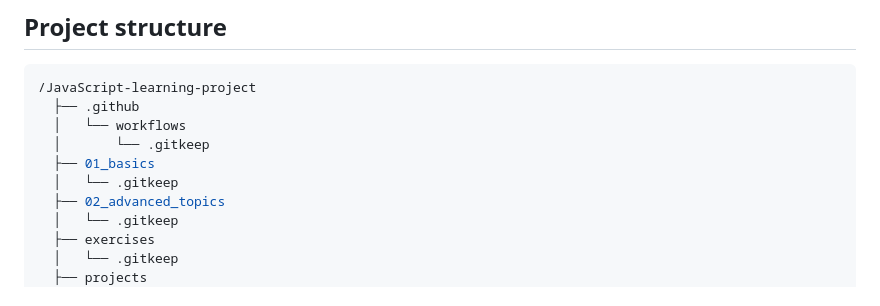
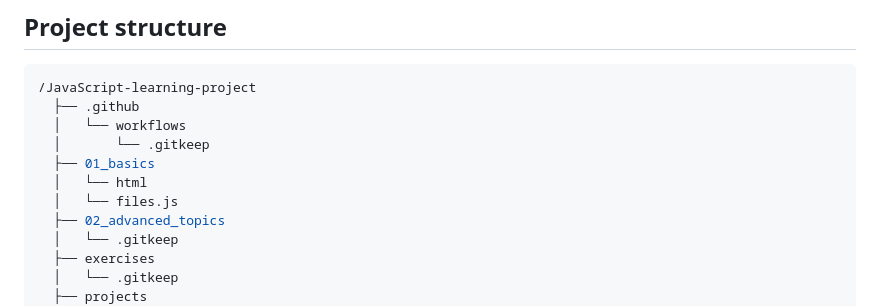
Before and after one commit to adamcegielka/JavaScript-learning-project, a Markdown page: README.md, the part around the change. GitHub-like rendering.

Commit message:
docs: `README` update

```diff
--- a/README.md
+++ b/README.md
@@ -18,7 +18,8 @@ The primary goal of this repository is to track my progress in learning JavaScri
   │   └── workflows
   │       └── .gitkeep
   ├── 01_basics
-  │   └── .gitkeep
+  │   └── html
+  │   └── files.js
   ├── 02_advanced_topics
   │   └── .gitkeep
   ├── exercises
```
